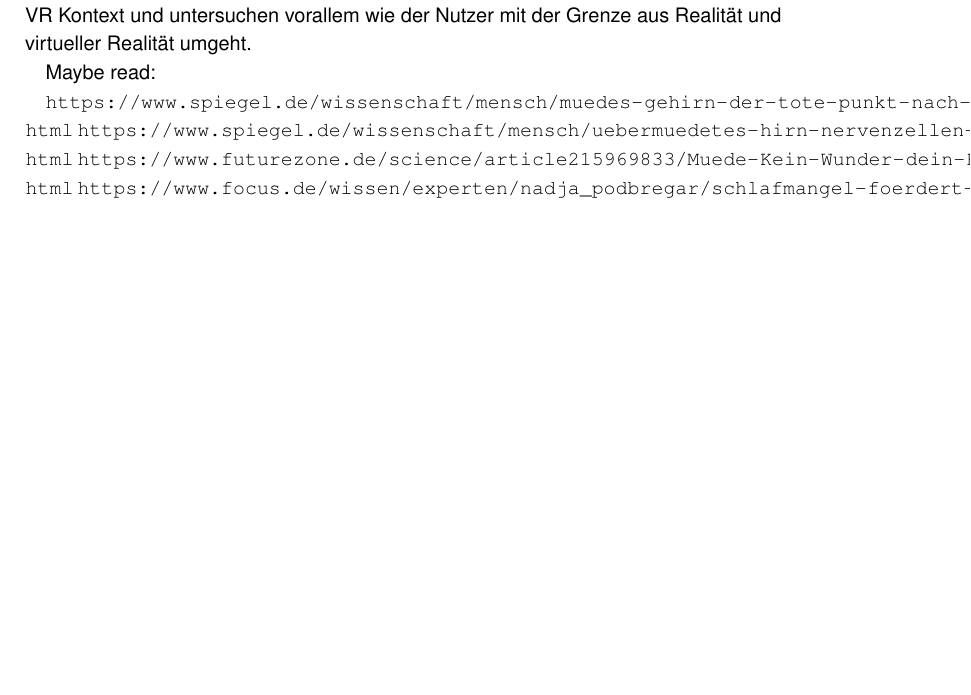
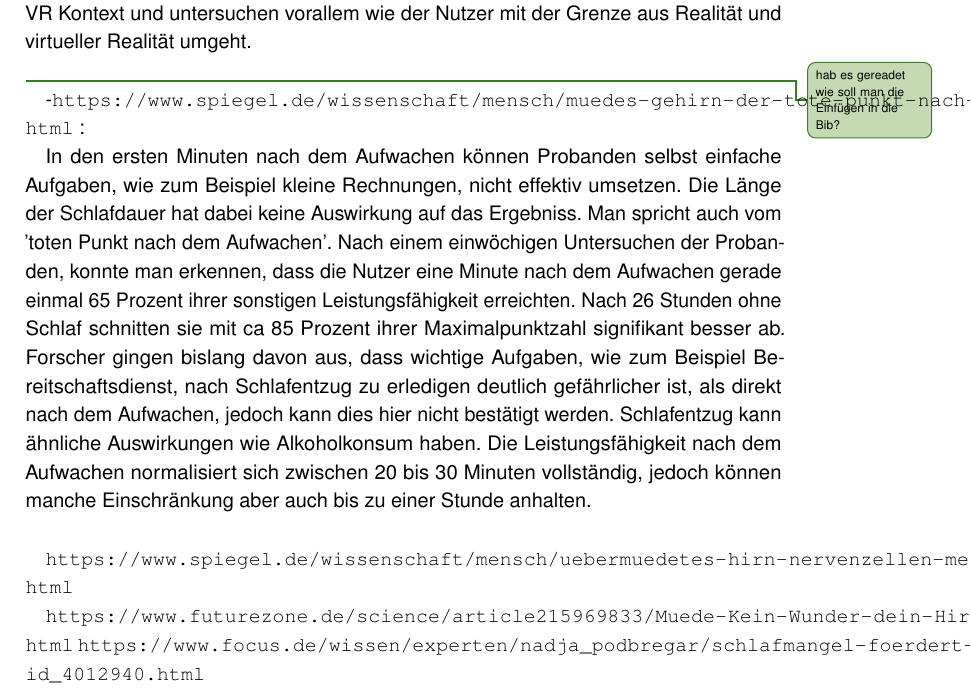
Before and after one commit to tlahmann/mci-af, a LaTeX thesis (MCI-Resync-Documentation.tex, which reads chapters/20RelatedWork.tex): part of page 8 of 37 before the commit and part of page 8 of 38 after it, cut so that both start at the same text, the shorter picture padded with empty space. Compiled offline with pdfLaTeX.

Commit message:
Related Work: müdes Gehirn, tote Punkt nach dem Aufwachen

```diff
--- a/chapters/20RelatedWork.tex
+++ b/chapters/20RelatedWork.tex
@@ -1,10 +1,17 @@
 \chapter{Verwandte Forschung}\label{sec:relatedWork}
 \todoAll{Mehr paper etc finden!!}
-Um einen Überblick über die Thematik zu erlangen untersuchten wir die bestehende verwandte Forschung. Dies haben wir in einzelne Teilgebiete unterteilt. Zuerst betrachten wir den Schlafzustand, aus welchem heraus wir unsere Untersuchungen durchführen wollen. Anschließend das unmittelbar auf den Schlaf folgende Aufwachen und was damit einher geht. Als dritten Abschnitt schauen wir das Erledigen von anfallenden Aufgaben an und wie der Mensch damit umgeht. Zuletzt fokussieren wir uns auf den VR Kontext und untersuchen vorallem wie der Nutzer mit der Grenze aus Realität und virtueller Realität umgeht.
+Um einen Überblick über die Thematik zu erlangen untersuchten wir die bestehende verwandte Forschung. Dies haben wir in einzelne Teilgebiete unterteilt. Zuerst betrachten wir den Schlafzustand, aus welchem heraus wir unsere Untersuchungen durchführen wollen. Anschließend das unmittelbar auf den Schlaf folgende Aufwachen und was damit einher geht. Als dritten Abschnitt schauen wir das Erledigen von anfallenden Aufgaben an und wie der Mensch damit umgeht. Zuletzt fokussieren wir uns auf den VR Kontext und untersuchen vorallem wie der Nutzer mit der Grenze aus Realität und virtueller Realität umgeht.\\
 
-Maybe read:
+\todoTob{hab es gereadet wie soll man die Einfügen in die Bib?}
 
-\url{https://www.spiegel.de/wissenschaft/mensch/muedes-gehirn-der-tote-punkt-nach-dem-aufwachen-a-394613.html}
+ -\url{https://www.spiegel.de/wissenschaft/mensch/muedes-gehirn-der-tote-punkt-nach-dem-aufwachen-a-394613.html} :
+
+ In den ersten Minuten nach dem Aufwachen können Probanden selbst einfache Aufgaben, wie zum Beispiel kleine Rechnungen, nicht effektiv umsetzen. Die Länge der Schlafdauer hat dabei keine Auswirkung auf das Ergebniss. Man spricht auch vom 'toten Punkt nach dem Aufwachen'. Nach einem einwöchigen Untersuchen der Probanden, konnte man erkennen, dass die Nutzer eine Minute nach dem Aufwachen gerade einmal 65 Prozent ihrer sonstigen Leistungsfähigkeit erreichten. Nach 26 Stunden ohne Schlaf schnitten sie mit ca 85 Prozent ihrer Maximalpunktzahl signifikant besser ab. Forscher gingen bislang davon aus, dass wichtige Aufgaben, wie zum Beispiel Bereitschaftsdienst, nach Schlafentzug zu erledigen deutlich gefährlicher ist, als direkt nach dem Aufwachen, jedoch kann dies hier nicht bestätigt werden.
+ Schlafentzug kann ähnliche Auswirkungen wie Alkoholkonsum haben.
+ Die Leistungsfähigkeit nach dem Aufwachen normalisiert sich zwischen 20 bis 30 Minuten vollständig, jedoch können manche Einschränkung aber auch bis zu einer Stunde anhalten. \\
+
 \url{https://www.spiegel.de/wissenschaft/mensch/uebermuedetes-hirn-nervenzellen-melden-sich-zur-mini-siesta-ab-a-759453.html}
+
+
 \url{https://www.futurezone.de/science/article215969833/Muede-Kein-Wunder-dein-Hirn-braucht-ewig-um-wach-zu-werden.html}
 \url{https://www.focus.de/wissen/experten/nadja_podbregar/schlafmangel-foerdert-falsche-erinnerungen-warum-uebernaechtigte-augenzeugen-unzuverlaessiger-sind_id_4012940.html}
```
